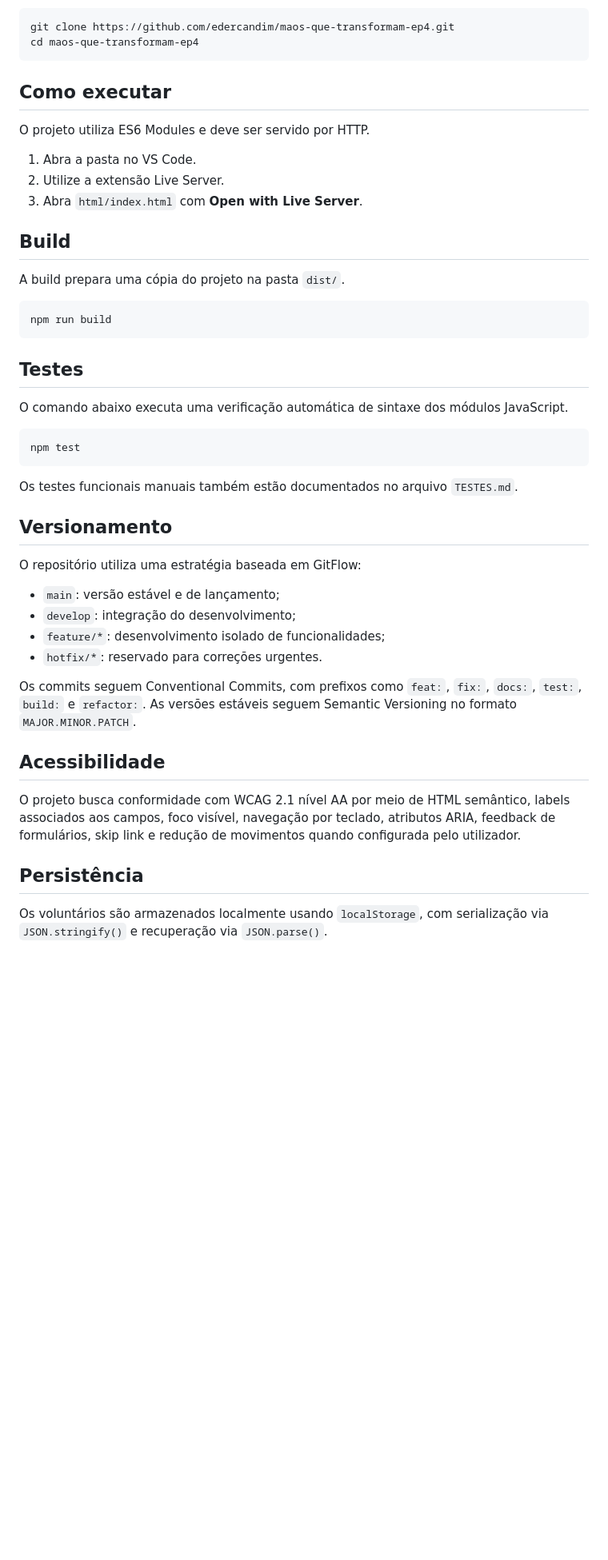
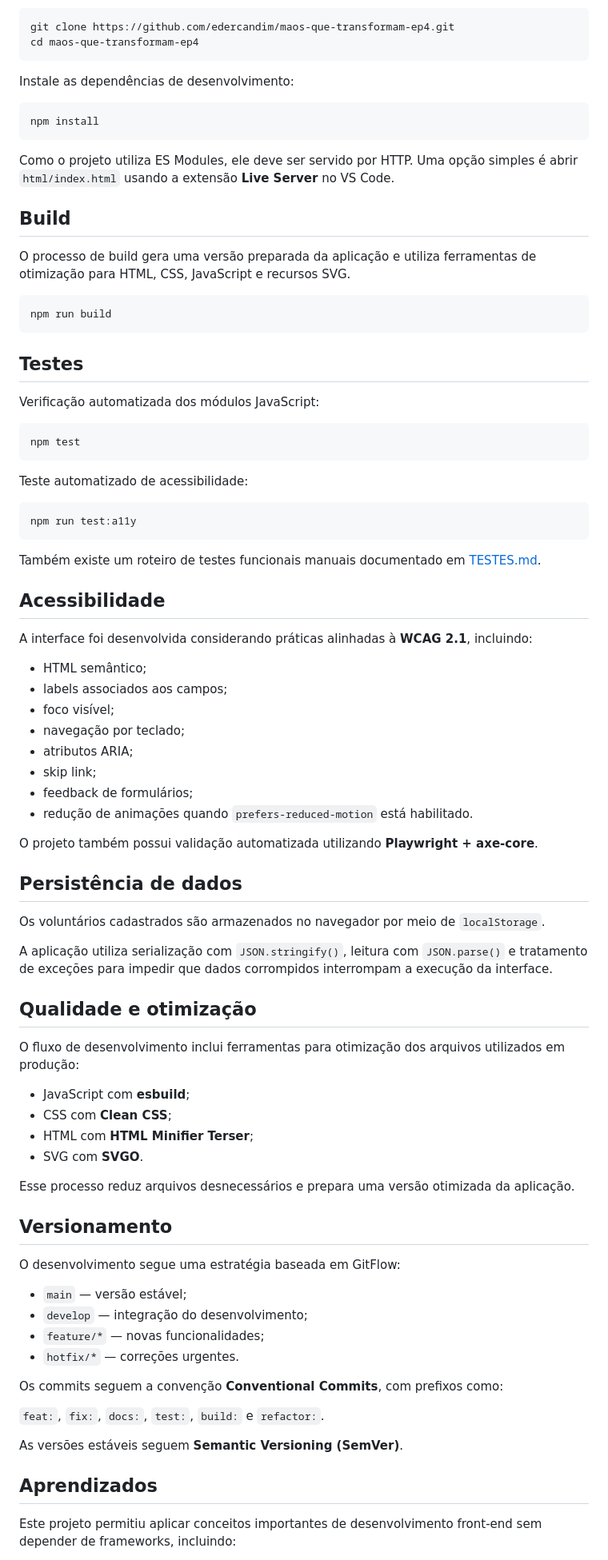
Before and after one commit to edercandim/maos-que-transformam-ep4, a Markdown page: README.md, the part around one of its changes. Shown at 80% size. Drawn GitHub-style; blank space fills up the shorter version.

````diff
--- a/README.md
+++ b/README.md
@@ -58,17 +76,17 @@ git clone https://github.com/edercandim/maos-que-transformam-ep4.git
 cd maos-que-transformam-ep4
 ```
 
-## Como executar
+Instale as dependências de desenvolvimento:
 
-O projeto utiliza ES6 Modules e deve ser servido por HTTP.
+```bash
+npm install
+```
 
-1. Abra a pasta no VS Code.
-2. Utilize a extensão Live Server.
-3. Abra `html/index.html` com **Open with Live Server**.
+Como o projeto utiliza ES Modules, ele deve ser servido por HTTP. Uma opção simples é abrir `html/index.html` usando a extensão **Live Server** no VS Code.
 
 ## Build
 
-A build prepara uma cópia do projeto na pasta `dist/`.
+O processo de build gera uma versão preparada da aplicação e utiliza ferramentas de otimização para HTML, CSS, JavaScript e recursos SVG.
 
 ```bash
 npm run build
@@ -76,30 +94,68 @@ npm run build
 
 ## Testes
 
-O comando abaixo executa uma verificação automática de sintaxe dos módulos JavaScript.
+Verificação automatizada dos módulos JavaScript:
 
 ```bash
 npm test
 ```
 
-Os testes funcionais manuais também estão documentados no arquivo `TESTES.md`.
+Teste automatizado de acessibilidade:
+
+```bash
+npm run test:a11y
+```
+
+Também existe um roteiro de testes funcionais manuais documentado em [TESTES.md](./TESTES.md).
+
+## Acessibilidade
+
+A interface foi desenvolvida considerando práticas alinhadas à **WCAG 2.1**, incluindo:
+
+- HTML semântico;
+- labels associados aos campos;
+- foco visível;
+- navegação por teclado;
+- atributos ARIA;
+- skip link;
+- feedback de formulários;
+- redução de animações quando `prefers-reduced-motion` está habilitado.
+
+O projeto também possui validação automatizada utilizando **Playwright + axe-core**.
+
+## Persistência de dados
+
+Os voluntários cadastrados são armazenados no navegador por meio de `localStorage`.
+
+A aplicação utiliza serialização com `JSON.stringify()`, leitura com `JSON.parse()` e tratamento de exceções para impedir que dados corrompidos interrompam a execução da interface.
+
+## Qualidade e otimização
+
+O fluxo de desenvolvimento inclui ferramentas para otimização dos arquivos utilizados em produção:
+
+- JavaScript com **esbuild**;
+- CSS com **Clean CSS**;
+- HTML com **HTML Minifier Terser**;
+- SVG com **SVGO**.
+
+Esse processo reduz arquivos desnecessários e prepara uma versão otimizada da aplicação.
 
 ## Versionamento
 
-O repositório utiliza uma estratégia baseada em GitFlow:
+O desenvolvimento segue uma estratégia baseada em GitFlow:
 
-- `main`: versão estável e de lançamento;
-- `develop`: integração do desenvolvimento;
-- `feature/*`: desenvolvimento isolado de funcionalidades;
-- `hotfix/*`: reservado para correções urgentes.
+- `main` — versão estável;
+- `develop` — integração do desenvolvimento;
+- `feature/*` — novas funcionalidades;
+- `hotfix/*` — correções urgentes.
 
-Os commits seguem Conventional Commits, com prefixos como `feat:`, `fix:`, `docs:`, `test:`, `build:` e `refactor:`. As versões estáveis seguem Semantic Versioning no formato `MAJOR.MINOR.PATCH`.
+Os commits seguem a convenção **Conventional Commits**, com prefixos como:
 
-## Acessibilidade
+`feat:`, `fix:`, `docs:`, `test:`, `build:` e `refactor:`.
 
-O projeto busca conformidade com WCAG 2.1 nível AA por meio de HTML semântico, labels associados aos campos, foco visível, navegação por teclado, atributos ARIA, feedback de formulários, skip link e redução de movimentos quando configurada pelo utilizador.
+As versões estáveis seguem **Semantic Versioning (SemVer)**.
 
-## Persistência
+## Aprendizados
 
-Os voluntários são armazenados localmente usando `localStorage`, com serialização via `JSON.stringify()` e recuperação via `JSON.parse()`.
+Este projeto permitiu aplicar conceitos importantes de desenvolvimento front-end sem depender de frameworks, incluindo:
 
````
Also changed, not shown: other parts of README.md (+64 -35 lines).
